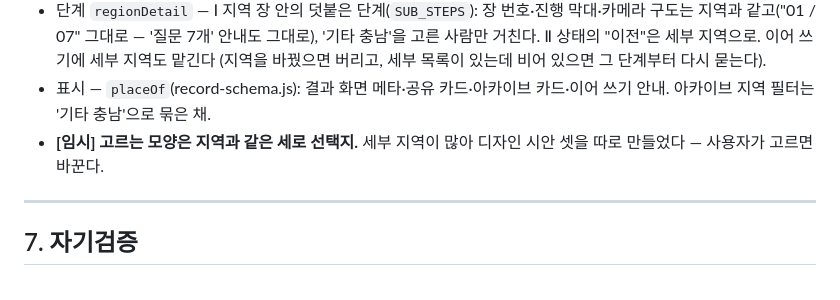
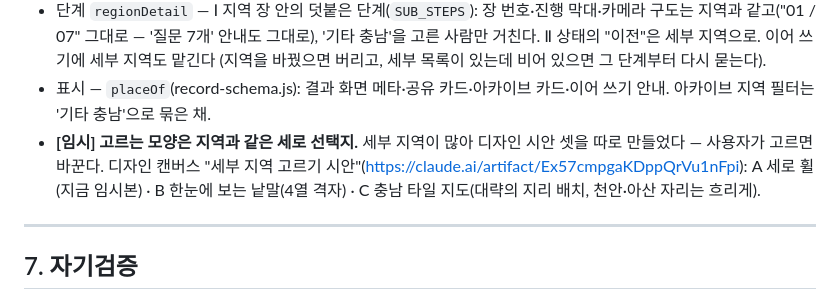
Before and after one commit to smleeeymc-prog/survey_boat, a Markdown page: HANDOFF.md, the part around the change. Rendered like a GitHub page.

Commit message:
인수인계: 세부 지역 고르기 디자인 시안 3개 링크
Co-Authored-By: Claude Opus 5.5 <noreply@anthropic.com>
Claude-Session: https://claude.ai/code/session_018wy79aqPeJH9T7S8pD7Nnd

```diff
--- a/HANDOFF.md
+++ b/HANDOFF.md
@@ -905,6 +905,8 @@ localStorage `ibda-survey-draft-v1`에 맡긴다. 다시 열면 첫 화면 아
   (지역을 바꿨으면 버리고, 세부 목록이 있는데 비어 있으면 그 단계부터 다시 묻는다).
 - 표시 — `placeOf`(record-schema.js): 결과 화면 메타·공유 카드·아카이브 카드·이어 쓰기 안내. 아카이브 지역 필터는 '기타 충남'으로 묶은 채.
 - **[임시] 고르는 모양은 지역과 같은 세로 선택지.** 세부 지역이 많아 디자인 시안 셋을 따로 만들었다 — 사용자가 고르면 바꾼다.
+  디자인 캔버스 "세부 지역 고르기 시안"(https://claude.ai/artifact/Ex57cmpgaKDppQrVu1nFpi): A 세로 휠(지금 임시본) · B 한눈에 보는 낱말(4열 격자) ·
+  C 충남 타일 지도(대략의 지리 배치, 천안·아산 자리는 흐리게).
 
 ---
 
```
